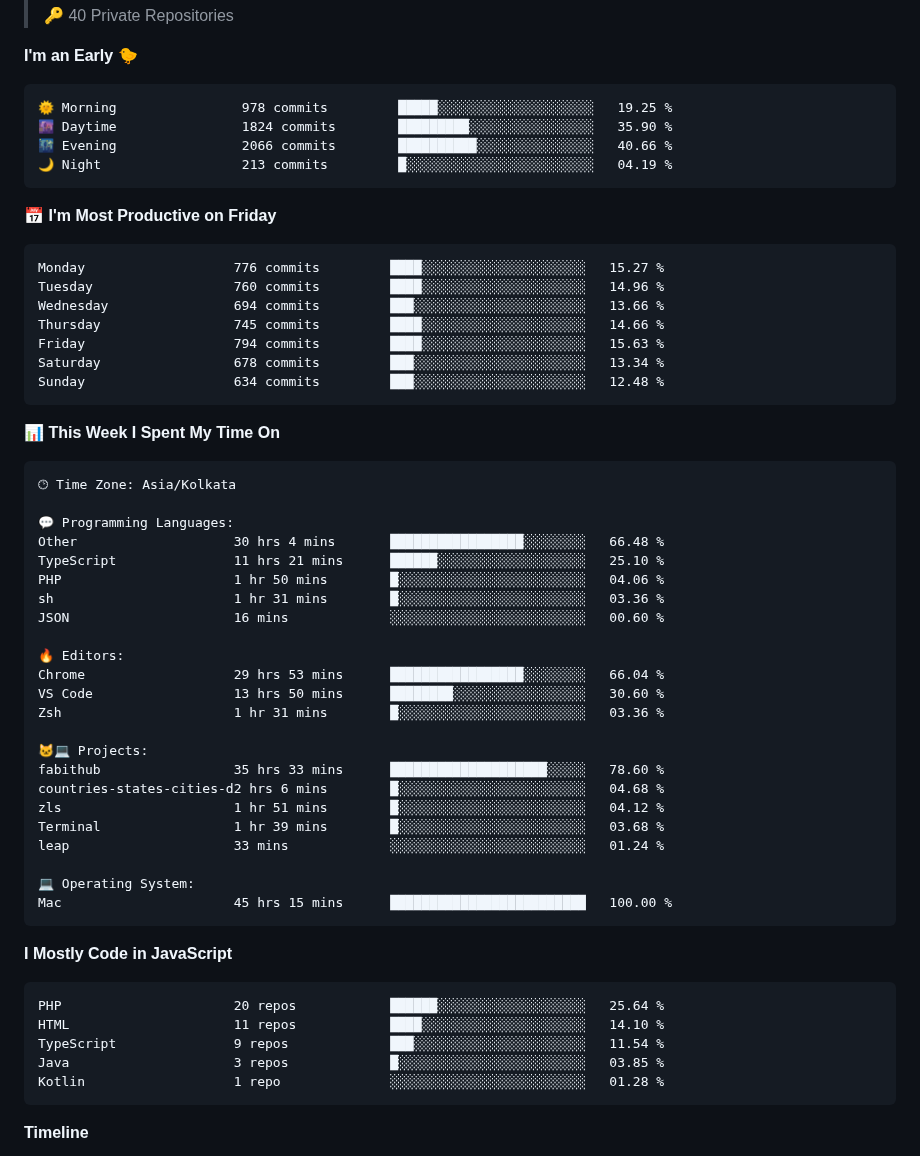
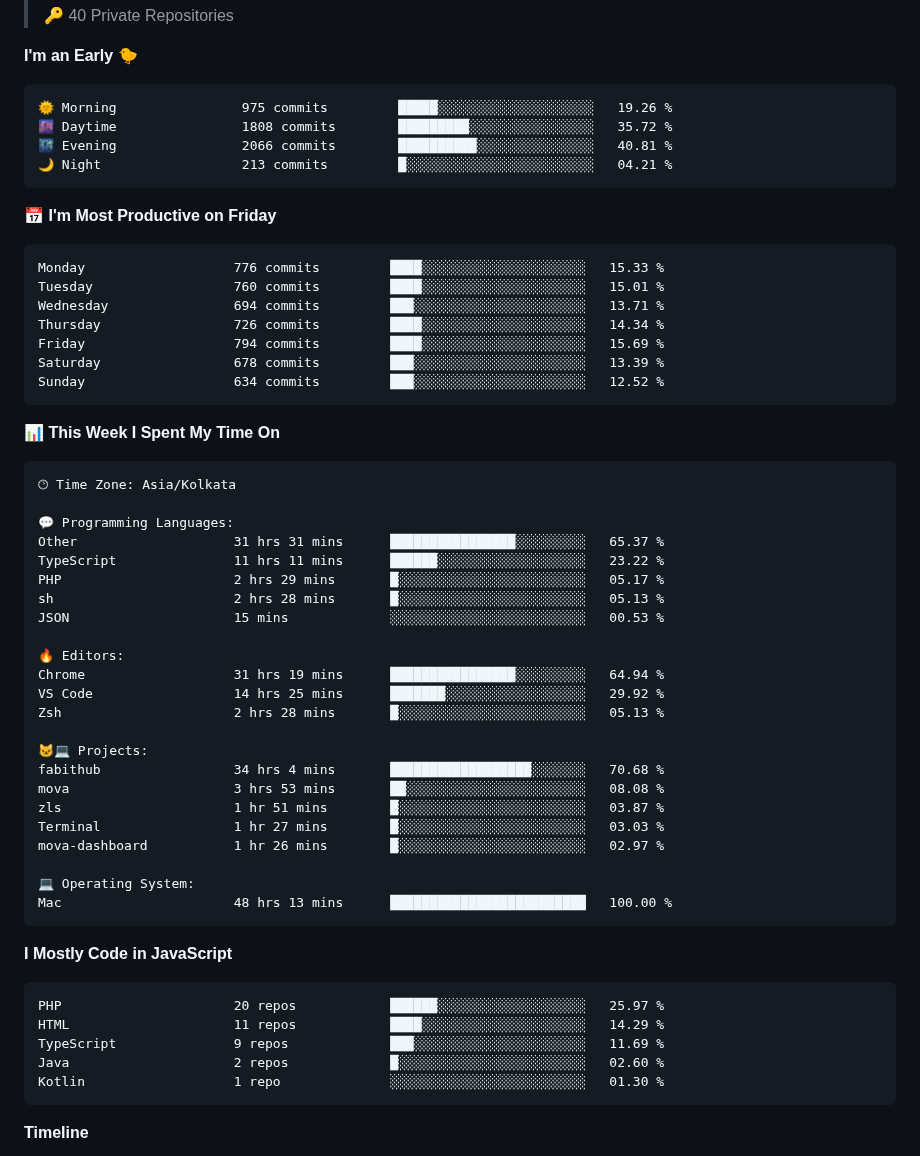
Before and after one commit to krishna-gujjjar/krishna-gujjjar, a Markdown page: README.md, the part around one of its changes. Rendered like a GitHub page.

Commit message:
Updated with Dev Metrics

````diff
--- a/README.md
+++ b/README.md
@@ -28,21 +28,21 @@
 **I'm an Early 🐤**
 
 ```text
-🌞 Morning                978 commits         █████░░░░░░░░░░░░░░░░░░░░   19.25 %
-🌆 Daytime                1824 commits        █████████░░░░░░░░░░░░░░░░   35.90 %
-🌃 Evening                2066 commits        ██████████░░░░░░░░░░░░░░░   40.66 %
-🌙 Night                  213 commits         █░░░░░░░░░░░░░░░░░░░░░░░░   04.19 %
+🌞 Morning                975 commits         █████░░░░░░░░░░░░░░░░░░░░   19.26 %
+🌆 Daytime                1808 commits        █████████░░░░░░░░░░░░░░░░   35.72 %
+🌃 Evening                2066 commits        ██████████░░░░░░░░░░░░░░░   40.81 %
+🌙 Night                  213 commits         █░░░░░░░░░░░░░░░░░░░░░░░░   04.21 %
 ```
 📅 **I'm Most Productive on Friday**
 
 ```text
-Monday                   776 commits         ████░░░░░░░░░░░░░░░░░░░░░   15.27 %
-Tuesday                  760 commits         ████░░░░░░░░░░░░░░░░░░░░░   14.96 %
-Wednesday                694 commits         ███░░░░░░░░░░░░░░░░░░░░░░   13.66 %
-Thursday                 745 commits         ████░░░░░░░░░░░░░░░░░░░░░   14.66 %
-Friday                   794 commits         ████░░░░░░░░░░░░░░░░░░░░░   15.63 %
-Saturday                 678 commits         ███░░░░░░░░░░░░░░░░░░░░░░   13.34 %
-Sunday                   634 commits         ███░░░░░░░░░░░░░░░░░░░░░░   12.48 %
+Monday                   776 commits         ████░░░░░░░░░░░░░░░░░░░░░   15.33 %
+Tuesday                  760 commits         ████░░░░░░░░░░░░░░░░░░░░░   15.01 %
+Wednesday                694 commits         ███░░░░░░░░░░░░░░░░░░░░░░   13.71 %
+Thursday                 726 commits         ████░░░░░░░░░░░░░░░░░░░░░   14.34 %
+Friday                   794 commits         ████░░░░░░░░░░░░░░░░░░░░░   15.69 %
+Saturday                 678 commits         ███░░░░░░░░░░░░░░░░░░░░░░   13.39 %
+Sunday                   634 commits         ███░░░░░░░░░░░░░░░░░░░░░░   12.52 %
 ```
 
 
@@ -52,36 +52,36 @@ Sunday                   634 commits         ███░░░░░░░░
 🕑︎ Time Zone: Asia/Kolkata
 
 💬 Programming Languages:
-Other                    30 hrs 4 mins       █████████████████░░░░░░░░   66.48 %
-TypeScript               11 hrs 21 mins      ██████░░░░░░░░░░░░░░░░░░░   25.10 %
-PHP                      1 hr 50 mins        █░░░░░░░░░░░░░░░░░░░░░░░░   04.06 %
-sh                       1 hr 31 mins        █░░░░░░░░░░░░░░░░░░░░░░░░   03.36 %
-JSON                     16 mins             ░░░░░░░░░░░░░░░░░░░░░░░░░   00.60 %
+Other                    31 hrs 31 mins      ████████████████░░░░░░░░░   65.37 %
+TypeScript               11 hrs 11 mins      ██████░░░░░░░░░░░░░░░░░░░   23.22 %
+PHP                      2 hrs 29 mins       █░░░░░░░░░░░░░░░░░░░░░░░░   05.17 %
+sh                       2 hrs 28 mins       █░░░░░░░░░░░░░░░░░░░░░░░░   05.13 %
+JSON                     15 mins             ░░░░░░░░░░░░░░░░░░░░░░░░░   00.53 %
 
 🔥 Editors:
-Chrome                   29 hrs 53 mins      █████████████████░░░░░░░░   66.04 %
-VS Code                  13 hrs 50 mins      ████████░░░░░░░░░░░░░░░░░   30.60 %
-Zsh                      1 hr 31 mins        █░░░░░░░░░░░░░░░░░░░░░░░░   03.36 %
+Chrome                   31 hrs 19 mins      ████████████████░░░░░░░░░   64.94 %
+VS Code                  14 hrs 25 mins      ███████░░░░░░░░░░░░░░░░░░   29.92 %
+Zsh                      2 hrs 28 mins       █░░░░░░░░░░░░░░░░░░░░░░░░   05.13 %
 
 🐱‍💻 Projects:
-fabithub                 35 hrs 33 mins      ████████████████████░░░░░   78.60 %
-countries-states-cities-d2 hrs 6 mins        █░░░░░░░░░░░░░░░░░░░░░░░░   04.68 %
-zls                      1 hr 51 mins        █░░░░░░░░░░░░░░░░░░░░░░░░   04.12 %
-Terminal                 1 hr 39 mins        █░░░░░░░░░░░░░░░░░░░░░░░░   03.68 %
-leap                     33 mins             ░░░░░░░░░░░░░░░░░░░░░░░░░   01.24 %
+fabithub                 34 hrs 4 mins       ██████████████████░░░░░░░   70.68 %
+mova                     3 hrs 53 mins       ██░░░░░░░░░░░░░░░░░░░░░░░   08.08 %
+zls                      1 hr 51 mins        █░░░░░░░░░░░░░░░░░░░░░░░░   03.87 %
+Terminal                 1 hr 27 mins        █░░░░░░░░░░░░░░░░░░░░░░░░   03.03 %
+mova-dashboard           1 hr 26 mins        █░░░░░░░░░░░░░░░░░░░░░░░░   02.97 %
 
 💻 Operating System:
-Mac                      45 hrs 15 mins      █████████████████████████   100.00 %
+Mac                      48 hrs 13 mins      █████████████████████████   100.00 %
 ```
 
 **I Mostly Code in JavaScript**
 
 ```text
-PHP                      20 repos            ██████░░░░░░░░░░░░░░░░░░░   25.64 %
-HTML                     11 repos            ████░░░░░░░░░░░░░░░░░░░░░   14.10 %
-TypeScript               9 repos             ███░░░░░░░░░░░░░░░░░░░░░░   11.54 %
-Java                     3 repos             █░░░░░░░░░░░░░░░░░░░░░░░░   03.85 %
-Kotlin                   1 repo              ░░░░░░░░░░░░░░░░░░░░░░░░░   01.28 %
+PHP                      20 repos            ██████░░░░░░░░░░░░░░░░░░░   25.97 %
+HTML                     11 repos            ████░░░░░░░░░░░░░░░░░░░░░   14.29 %
+TypeScript               9 repos             ███░░░░░░░░░░░░░░░░░░░░░░   11.69 %
+Java                     2 repos             █░░░░░░░░░░░░░░░░░░░░░░░░   02.60 %
+Kotlin                   1 repo              ░░░░░░░░░░░░░░░░░░░░░░░░░   01.30 %
 ```
 
 
````
Also changed, not shown: other parts of README.md (+2 -2 lines), assets/bar_graph.png.
